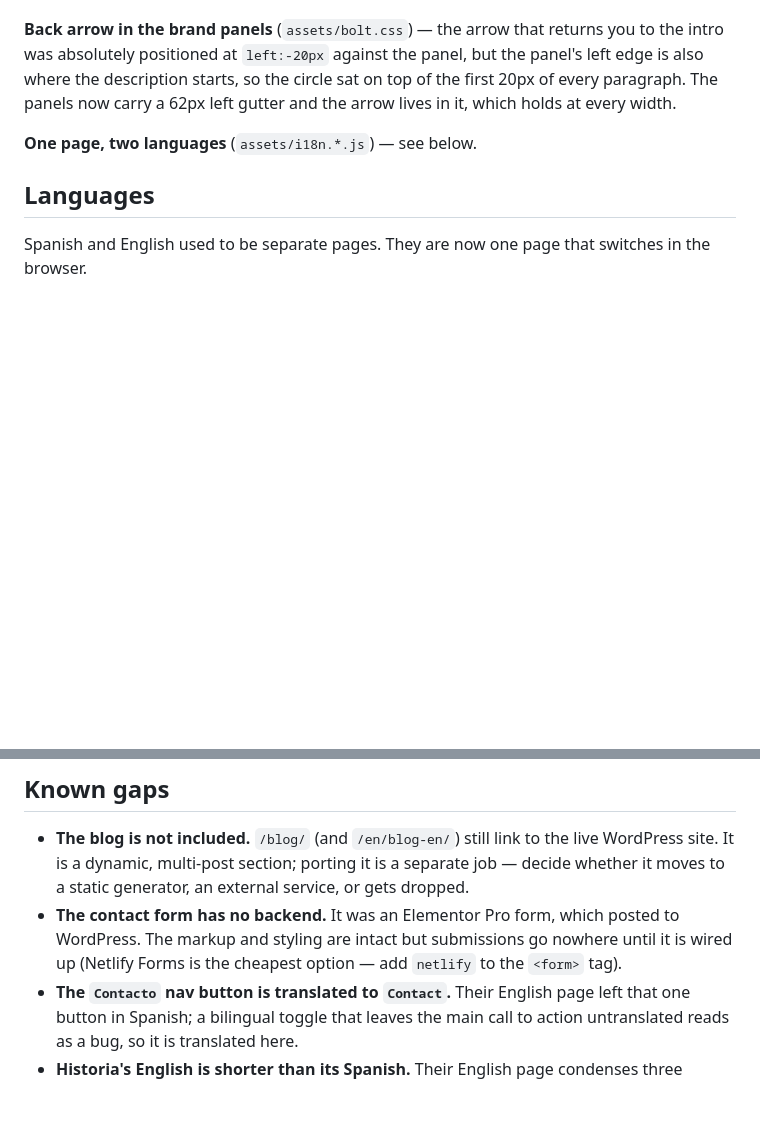
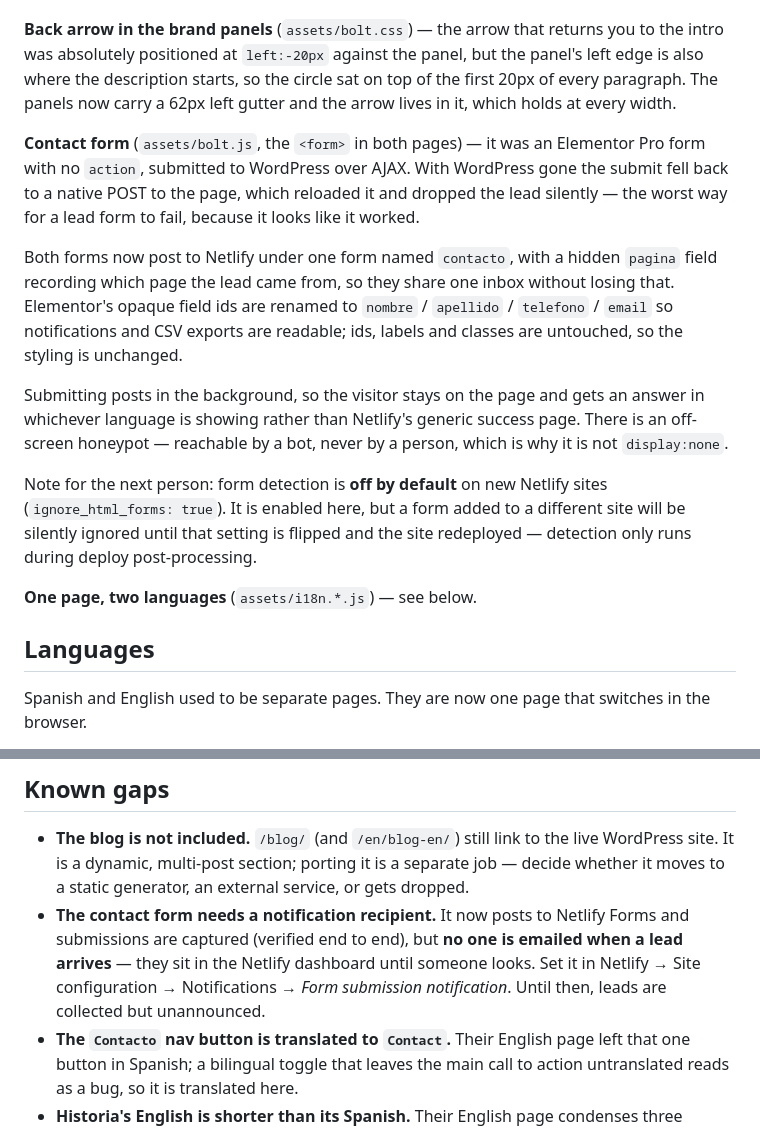
Before and after one commit to martoast/bolt-business, a Markdown page: README.md, 2 parts joined by grey strips. Drawn GitHub-style; blank space fills up the shorter version.

Commit message:
Document the contact form and the outstanding notification step
Form detection was off on the site (ignore_html_forms: true, Netlify's default
for new sites), so the correctly-marked-up form was being ignored. Enabled it
and redeployed - detection only runs during deploy post-processing, so the
setting alone does nothing until the next build.

Verified end to end against the live site: submission accepted, stored with all
fields under the right names, test entry then deleted.

Still outstanding and deliberately left: no notification recipient is set, so
leads are captured but nobody is told. Recorded in the README as the next step.

Co-Authored-By: Claude Opus 5 (1M context) <noreply@anthropic.com>

```diff
--- a/README.md
+++ b/README.md
@@ -99,6 +99,28 @@ but the panel's left edge is also where the description starts, so the circle
 sat on top of the first 20px of every paragraph. The panels now carry a 62px
 left gutter and the arrow lives in it, which holds at every width.
 
+**Contact form** (`assets/bolt.js`, the `<form>` in both pages) — it was an
+Elementor Pro form with no `action`, submitted to WordPress over AJAX. With
+WordPress gone the submit fell back to a native POST to the page, which
+reloaded it and dropped the lead silently — the worst way for a lead form to
+fail, because it looks like it worked.
+
+Both forms now post to Netlify under one form named `contacto`, with a hidden
+`pagina` field recording which page the lead came from, so they share one inbox
+without losing that. Elementor's opaque field ids are renamed to
+`nombre` / `apellido` / `telefono` / `email` so notifications and CSV exports
+are readable; ids, labels and classes are untouched, so the styling is unchanged.
+
+Submitting posts in the background, so the visitor stays on the page and gets
+an answer in whichever language is showing rather than Netlify's generic
+success page. There is an off-screen honeypot — reachable by a bot, never by a
+person, which is why it is not `display:none`.
+
+Note for the next person: form detection is **off by default** on new Netlify
+sites (`ignore_html_forms: true`). It is enabled here, but a form added to a
+different site will be silently ignored until that setting is flipped and the
+site redeployed — detection only runs during deploy post-processing.
+
 **One page, two languages** (`assets/i18n.*.js`) — see below.
 
 ## Languages
@@ -173,9 +195,11 @@ become important, the cheapest fix is a Netlify Edge Function rewriting the
 - **The blog is not included.** `/blog/` (and `/en/blog-en/`) still link to the live
   WordPress site. It is a dynamic, multi-post section; porting it is a separate job —
   decide whether it moves to a static generator, an external service, or gets dropped.
-- **The contact form has no backend.** It was an Elementor Pro form, which posted to
-  WordPress. The markup and styling are intact but submissions go nowhere until it is
-  wired up (Netlify Forms is the cheapest option — add `netlify` to the `<form>` tag).
+- **The contact form needs a notification recipient.** It now posts to Netlify
+  Forms and submissions are captured (verified end to end), but **no one is
+  emailed when a lead arrives** — they sit in the Netlify dashboard until
+  someone looks. Set it in Netlify → Site configuration → Notifications → *Form
+  submission notification*. Until then, leads are collected but unannounced.
 - **The `Contacto` nav button is translated to `Contact`.** Their English page
   left that one button in Spanish; a bilingual toggle that leaves the main call
   to action untranslated reads as a bug, so it is translated here.
```
